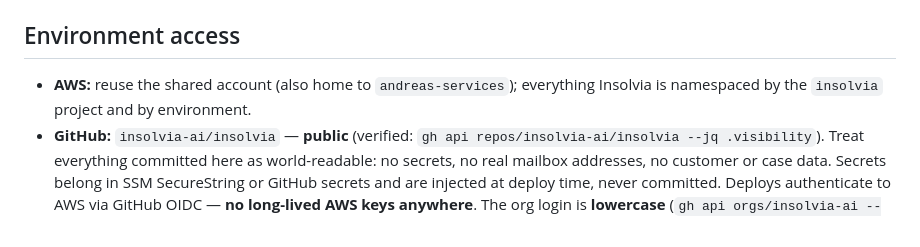
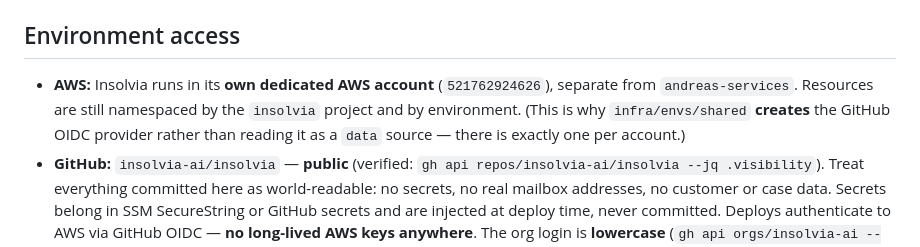
Before and after one commit to insolvia-ai/insolvia, a Markdown page: AGENTS.md, the part around the change. Rendered like a GitHub page.

```diff
--- a/AGENTS.md
+++ b/AGENTS.md
@@ -28,7 +28,7 @@ Workspace tooling: **pub workspaces** (root `pubspec.yaml`) + **Melos** (`melos.
 
 ## Environment access
 
-- **AWS:** reuse the shared account (also home to `andreas-services`); everything Insolvia is namespaced by the `insolvia` project and by environment.
+- **AWS:** Insolvia runs in its **own dedicated AWS account** (`521762924626`), separate from `andreas-services`. Resources are still namespaced by the `insolvia` project and by environment. (This is why `infra/envs/shared` **creates** the GitHub OIDC provider rather than reading it as a `data` source — there is exactly one per account.)
 - **GitHub:** `insolvia-ai/insolvia` — **public** (verified: `gh api repos/insolvia-ai/insolvia --jq .visibility`). Treat everything committed here as world-readable: no secrets, no real mailbox addresses, no customer or case data. Secrets belong in SSM SecureString or GitHub secrets and are injected at deploy time, never committed. Deploys authenticate to AWS via GitHub OIDC — **no long-lived AWS keys anywhere**. The org login is **lowercase** (`gh api orgs/insolvia-ai --jq .login`); the display name "Insolvia AI" is not the login. GitHub emits the stored casing in the OIDC `sub`, and the IAM `StringLike` condition is case-sensitive — a mismatch fails `AssumeRoleWithWebIdentity` with an error that names nothing useful. Keep it lowercase everywhere.
 - **Domain:** `insolvia.ai` (staging → `staging-app.insolvia.ai`, prod → `app.insolvia.ai`).
 
```
Also changed, not shown: CLAUDE.md (+1 -1 lines).
